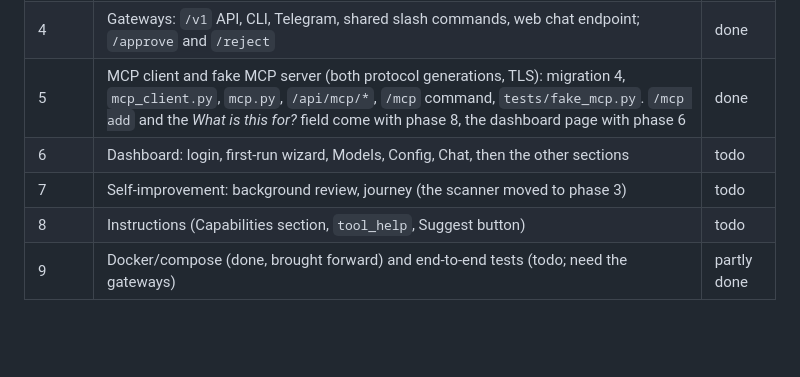
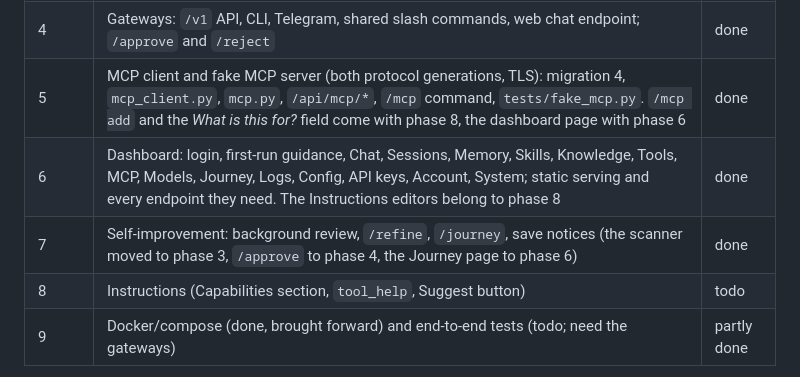
Before and after one commit to lordraw77/AIFRED, a Markdown page: docs/analysis.md, the part around the change. GitHub-like rendering; blank space fills up the shorter version.

```diff
--- a/docs/analysis.md
+++ b/docs/analysis.md
@@ -75,8 +75,8 @@ Section numbers below are those of the specification as it was reviewed. Section
 | 3c | Local knowledge base, step two (specs 9.4, ADR-004): sandboxed parser process, PDF with page numbers, docx/xlsx/pptx/odt/ods/odp, JPG/PNG/WebP and scanned pages through the vision route, metadata stripping, vision model test, daily limit, hostile-file tests | todo |
 | 4 | Gateways: `/v1` API, CLI, Telegram, shared slash commands, web chat endpoint; `/approve` and `/reject` | done |
 | 5 | MCP client and fake MCP server (both protocol generations, TLS): migration 4, `mcp_client.py`, `mcp.py`, `/api/mcp/*`, `/mcp` command, `tests/fake_mcp.py`. `/mcp add` and the *What is this for?* field come with phase 8, the dashboard page with phase 6 | done |
-| 6 | Dashboard: login, first-run wizard, Models, Config, Chat, then the other sections | todo |
-| 7 | Self-improvement: background review, journey (the scanner moved to phase 3) | todo |
+| 6 | Dashboard: login, first-run guidance, Chat, Sessions, Memory, Skills, Knowledge, Tools, MCP, Models, Journey, Logs, Config, API keys, Account, System; static serving and every endpoint they need. The Instructions editors belong to phase 8 | done |
+| 7 | Self-improvement: background review, `/refine`, `/journey`, save notices (the scanner moved to phase 3, `/approve` to phase 4, the Journey page to phase 6) | done |
 | 8 | Instructions (Capabilities section, `tool_help`, Suggest button) | todo |
 | 9 | Docker/compose (done, brought forward) and end-to-end tests (todo; need the gateways) | partly done |
 
```
Also changed, not shown: CHANGELOG.md (+3 -0 lines), docs/specs.md (+13 -0 lines).
